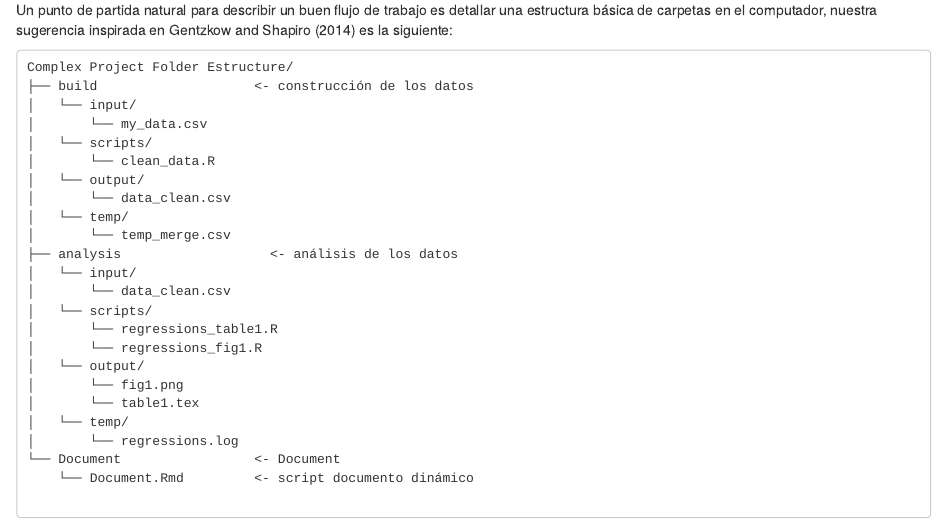
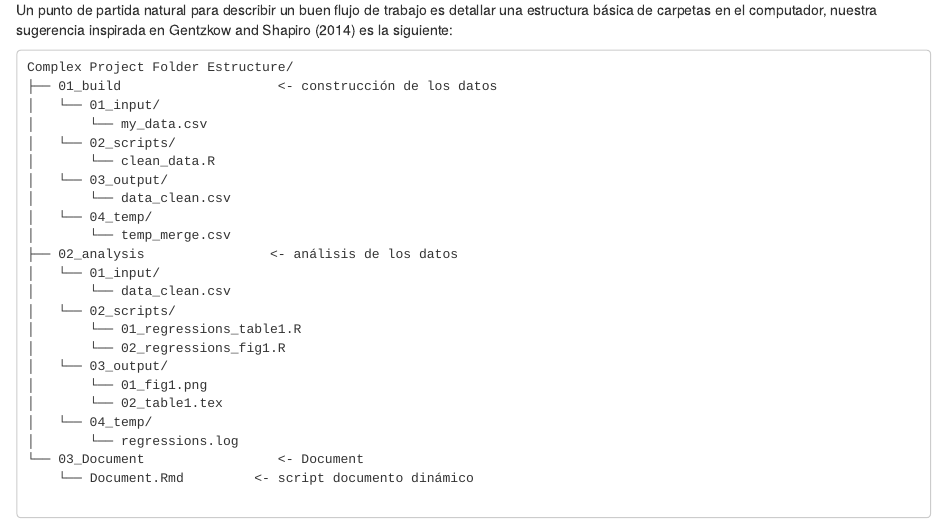
Before and after one commit to ignaciomsarmiento/HCA_Book, an R Markdown document (04-reproducibilidad.Rmd): the page in a window 1100 px wide, from 1900 px down. Rendered offline with R 4.5, knitr and Pandoc, with nearby package versions; drawn as R Markdown's standard HTML page in place of the format the file asks for.

Commit message:
numbering project

````diff
--- a/04-reproducibilidad.Rmd
+++ b/04-reproducibilidad.Rmd
@@ -67,27 +67,27 @@ Un punto de partida natural para describir un buen flujo de trabajo es detallar
 
 ```
 Complex Project Folder Estructure/
-├── build                    <- construcción de los datos
-│   └── input/
+├── 01_build                    <- construcción de los datos
+│   └── 01_input/
 │       └── my_data.csv
-│   └── scripts/
+│   └── 02_scripts/
 │       └── clean_data.R
-│   └── output/
+│   └── 03_output/
 │       └── data_clean.csv
-│   └── temp/
+│   └── 04_temp/
 │       └── temp_merge.csv
-├── analysis				   <- análisis de los datos
-│   └── input/
+├── 02_analysis				   <- análisis de los datos
+│   └── 01_input/
 │       └── data_clean.csv
-│   └── scripts/
-│       └── regressions_table1.R
-│       └── regressions_fig1.R
-│   └── output/
-│       └── fig1.png
-│       └── table1.tex
-│   └── temp/
+│   └── 02_scripts/
+│       └── 01_regressions_table1.R
+│       └── 02_regressions_fig1.R
+│   └── 03_output/
+│       └── 01_fig1.png
+│       └── 02_table1.tex
+│   └── 04_temp/
 │       └── regressions.log
-└── Document                 <- Document
+└── 03_Document                 <- Document
     └── Document.Rmd         <- script documento dinámico
 
 ```
````
Also changed, not shown: docs/search_index.json, 1 other file.
